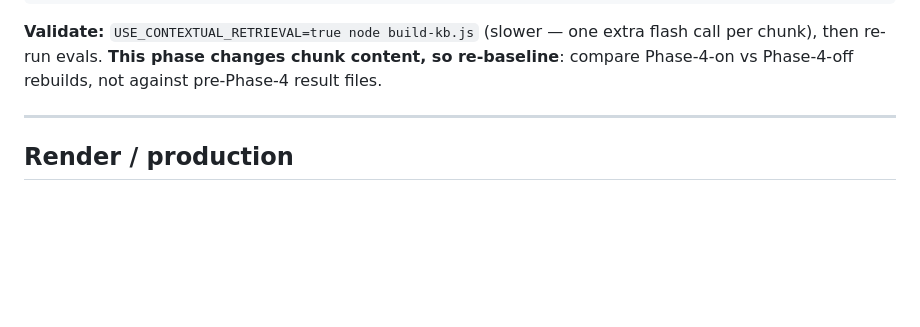
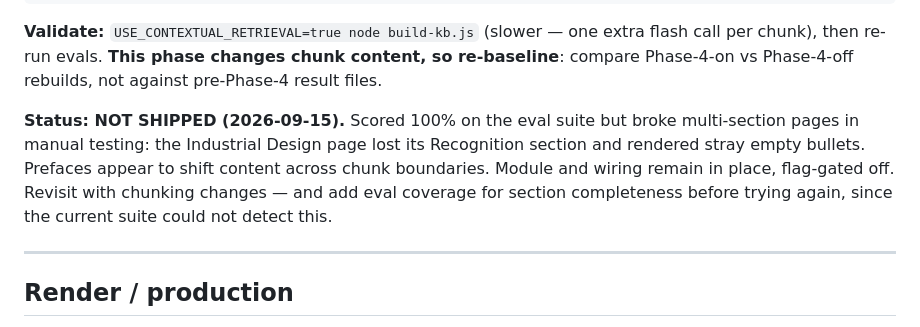
Before and after one commit to dcannamd/SPARK, a Markdown page: RAG-EVOLUTION.md, the part around the change. Drawn GitHub-style; blank space fills up the shorter version.

Commit message:
Phase 4: do not ship — prefaces break multi-section pages

```diff
--- a/RAG-EVOLUTION.md
+++ b/RAG-EVOLUTION.md
@@ -138,6 +138,15 @@ And a few lines below, change what gets stored so retrieval returns the enriched
 
 **Validate:** `USE_CONTEXTUAL_RETRIEVAL=true node build-kb.js` (slower — one extra flash call per chunk), then re-run evals. **This phase changes chunk content, so re-baseline**: compare Phase-4-on vs Phase-4-off rebuilds, not against pre-Phase-4 result files.
 
+
+**Status: NOT SHIPPED (2026-09-15).** Scored 100% on the eval suite but broke
+multi-section pages in manual testing: the Industrial Design page lost its
+Recognition section and rendered stray empty bullets. Prefaces appear to shift
+content across chunk boundaries. Module and wiring remain in place, flag-gated
+off. Revisit with chunking changes — and add eval coverage for section
+completeness before trying again, since the current suite could not detect this.
+
+
 ---
 
 ## Render / production
```
